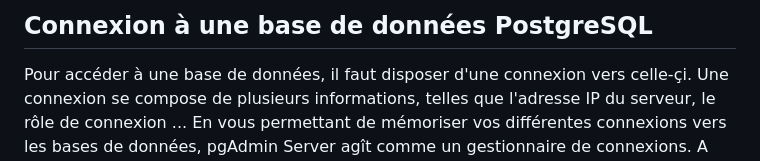
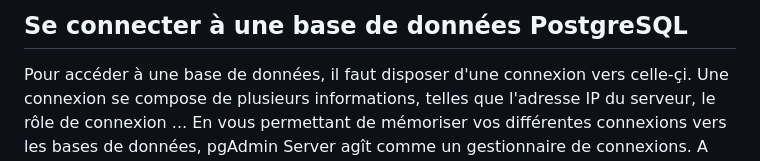
Before and after one commit to MTES-MCT/accompagnement-postgresql, a Markdown page: docs/utilisateurs/connexions-postgresql.md, the part around the change. Rendered like a GitHub page.

```diff
--- a/docs/utilisateurs/connexions-postgresql.md
+++ b/docs/utilisateurs/connexions-postgresql.md
@@ -1,4 +1,4 @@
-## Connexion à une base de données PostgreSQL
+## Se connecter à une base de données PostgreSQL
 Pour accéder à une base de données, il faut disposer d'une connexion vers celle-çi. Une connexion se compose de plusieurs informations, telles que l'adresse IP du serveur, le rôle de connexion ...
 En vous permettant de mémoriser vos différentes connexions vers les bases de données, pgAdmin Server agît comme un gestionnaire de connexions.
 A chacune de vos connexions à pgAdmin, vous retrouverez les connexions mémorisées vers vos bases de données PostgreSQL.
```
